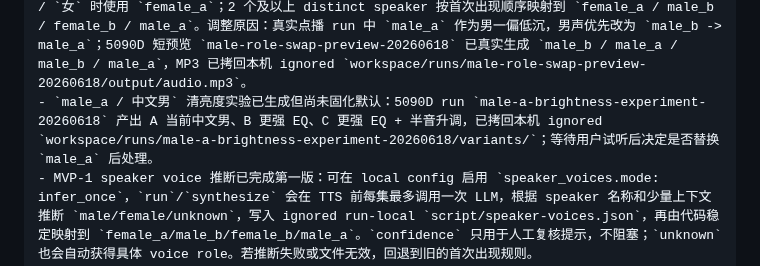
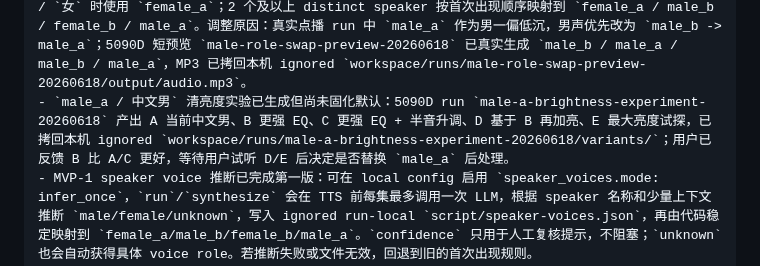
Before and after one commit to firegnu/BabelEcho, a Markdown page: resume-prompt.md, the part around the change. Rendered like a GitHub page.

Commit message:
docs: record brighter male eq variants

```diff
--- a/resume-prompt.md
+++ b/resume-prompt.md
@@ -42,7 +42,7 @@
 - MVP-1 Chunked DeepSeek Adapt 已完成：可在 local config 设置 `adapt.mode: chunked`、`chunk_max_segments`、`chunk_max_chars`，将多个完整 transcript segment 合并到一次 DeepSeek 请求；不切开单个 segment，返回必须保留原始 id，最终 `script/zh.json` 按原始 id 顺序合并，TTS 不依赖 chunk 返回顺序。chunk 结果会写入 run-local `script/adapt-chunks/` 便于排查。
 - MVP-1 TTS 执行效率优化已完成：`local_cli` synthesis 现在写 `segments/tts-batch.json` 并一次启动 `tts-wrapper --batch-file ...`，wrapper 只加载一次 CosyVoice 后循环生成所有 segment wav；旧的 `--text-file --output` 单段 wrapper 调用仍兼容。5090D `batch-wrapper-smoke-20260617` 两段真实 CosyVoice smoke 已通过。
 - MVP-1 固定音色规则已选定并实现：运行默认只用 `CosyVoice-300M-SFT` 的 `tts.voice=sft_builtin_4role`。未启用 speaker voice 推断时，0/1 个 distinct speaker 且没有显式性别标签使用 `female_a`；单个 speaker 标签包含 `male` / `男` 时使用 `male_b`，包含 `female` / `女` 时使用 `female_a`；2 个及以上 distinct speaker 按首次出现顺序映射到 `female_a / male_b / female_b / male_a`。调整原因：真实点播 run 中 `male_a` 作为男一偏低沉，男声优先改为 `male_b -> male_a`；5090D 短预览 `male-role-swap-preview-20260618` 已真实生成 `male_b / male_a / male_b / male_a`，MP3 已拷回本机 ignored `workspace/runs/male-role-swap-preview-20260618/output/audio.mp3`。
-- `male_a / 中文男` 清亮度实验已生成但尚未固化默认：5090D run `male-a-brightness-experiment-20260618` 产出 A 当前中文男、B 更强 EQ、C 更强 EQ + 半音升调，已拷回本机 ignored `workspace/runs/male-a-brightness-experiment-20260618/variants/`；等待用户试听后决定是否替换 `male_a` 后处理。
+- `male_a / 中文男` 清亮度实验已生成但尚未固化默认：5090D run `male-a-brightness-experiment-20260618` 产出 A 当前中文男、B 更强 EQ、C 更强 EQ + 半音升调、D 基于 B 再加亮、E 最大亮度试探，已拷回本机 ignored `workspace/runs/male-a-brightness-experiment-20260618/variants/`；用户已反馈 B 比 A/C 更好，等待用户试听 D/E 后决定是否替换 `male_a` 后处理。
 - MVP-1 speaker voice 推断已完成第一版：可在 local config 启用 `speaker_voices.mode: infer_once`，`run`/`synthesize` 会在 TTS 前每集最多调用一次 LLM，根据 speaker 名称和少量上下文推断 `male/female/unknown`，写入 ignored run-local `script/speaker-voices.json`，再由代码稳定映射到 `female_a/male_b/female_b/male_a`。`confidence` 只用于人工复核提示，不阻塞；`unknown` 也会自动获得具体 voice role。若推断失败或文件无效，回退到旧的首次出现规则。
 - `sft_builtin_4role` 使用 `CosyVoice-300M-SFT` 的 `中文女 / 中文男 / 英文女 / 英文男` 四个内置 speaker id；同名 speaker 复用同一角色，超过 4 个 speaker 循环复用。不做原主播 voice clone，不依赖额外参考 wav，不要求部署 `CosyVoice2-0.5B`。
 - 本机测试计数以当前 `pytest -q` 为准；5090D 临时 wrapper smoke 已验证四角色真实 SFT wav 输出均为 `22050 Hz` mono。计划记录见 `docs/plans/02-real-podcasts/03-sft-builtin-4role-voice-profile.md`。
```
